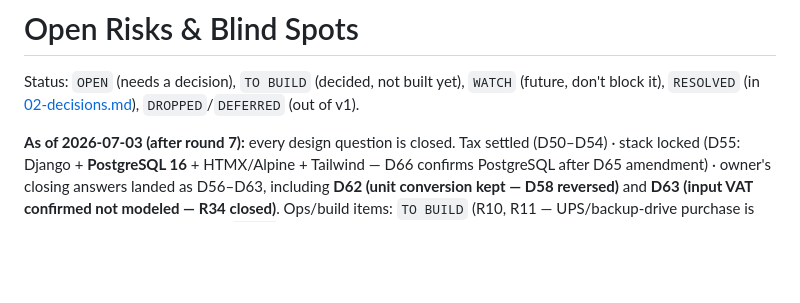
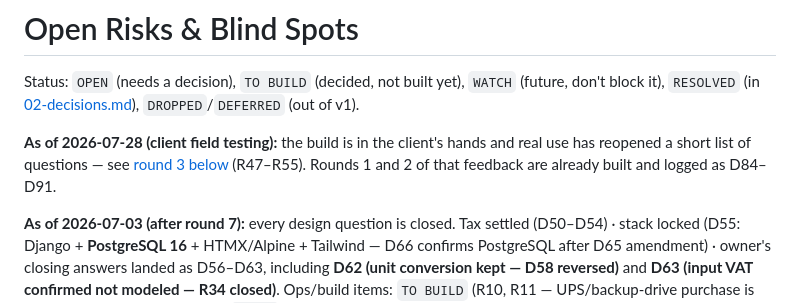
Before and after one commit to NorthernLights1/Narcos, a Markdown page: 03-open-risks.md, the part around one of its changes. Rendered like a GitHub page; blank space fills up the shorter version.

```diff
--- a/03-open-risks.md
+++ b/03-open-risks.md
@@ -3,6 +3,11 @@
 Status: `OPEN` (needs a decision), `TO BUILD` (decided, not built yet), `WATCH`
 (future, don't block it), `RESOLVED` (in [02-decisions.md](02-decisions.md)),
 `DROPPED`/`DEFERRED` (out of v1).
+
+**As of 2026-07-28 (client field testing):** the build is in the client's
+hands and real use has reopened a short list of questions — see
+[round 3 below](#new--client-field-testing-round-3-2026-07-28) (R47–R55).
+Rounds 1 and 2 of that feedback are already built and logged as D84–D91.
 
 **As of 2026-07-03 (after round 7):** every design question is closed. Tax
 settled (D50–D54) · stack locked (D55: Django + **PostgreSQL 16** + HTMX/Alpine +
```
Also changed, not shown: other parts of 03-open-risks.md (+86 -0 lines).
